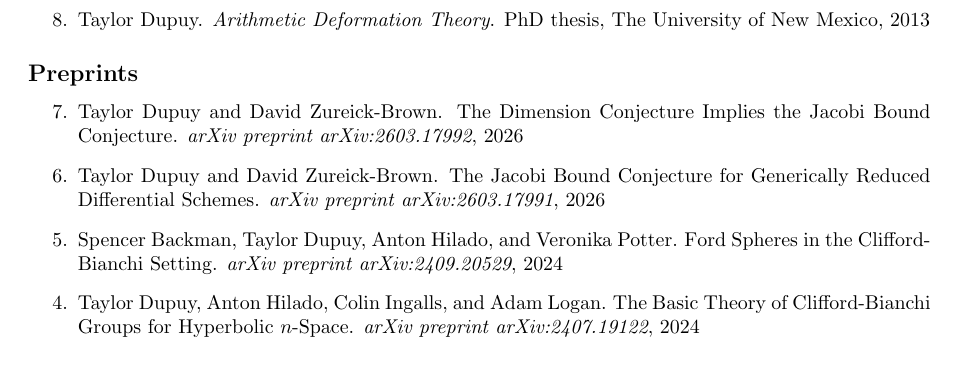
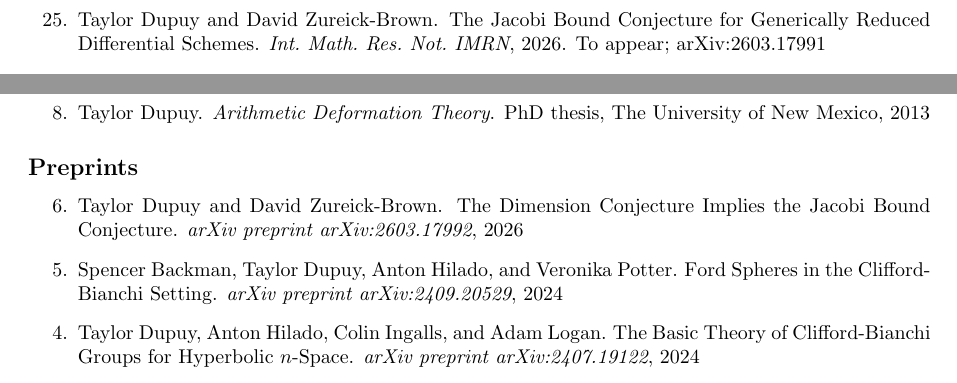
Before and after one commit to tdupu/dupuy-cv, a LaTeX CV (dupuy-cv.tex, which reads cv.bib): part of page 2 of 8 before the commit and two parts of pages 1 and 2 of 8 after it, the two joined at a grey line, cut so that both start at the same text. Compiled offline with pdfLaTeX.

Commit message:
Move IMRN Jacobi bound paper to Publications as to appear
cv.bib: Dupuy2026a is now Int. Math. Res. Not. IMRN, to appear.
dupuy-cv.tex: move the entry from Preprints to the top of Publications
and renumber (25 / 6). Also updates the YouTube subscriber count.

Co-Authored-By: Claude Sonnet 5.5 <noreply@anthropic.com>

```diff
--- a/cv.bib
+++ b/cv.bib
@@ -3116,8 +3116,10 @@
 @Article{Dupuy2026a,
   author  = {Dupuy, Taylor and Zureick-Brown, David},
   title   = {The {J}acobi {B}ound {C}onjecture for {G}enerically {R}educed {D}ifferential {S}chemes},
-  journal = {arXiv preprint arXiv:2603.17991},
+  journal = {Int. Math. Res. Not. IMRN},
+  fjournal = {International Mathematics Research Notices},
   year    = {2026},
+  note    = {To appear; arXiv:2603.17991},
   eprint  = {2603.17991},
   archiveprefix = {arXiv},
 }
--- a/dupuy-cv.tex
+++ b/dupuy-cv.tex
@@ -90,7 +90,8 @@ Specific: Deformation Theory, Diophantine Geometry, Differential Algebra and Wit
 \section*{Research Activities}
 
 \subsection*{\href{https://arxiv.org/search/math?searchtype=author&query=Dupuy,+T}{Publications}}
-\begin{benumerate}{24}
+\begin{benumerate}{25}
+	\item \bibentry{Dupuy2026a}
 	\item \bibentry{Costa2026}
 	\item \bibentry{Costa2025}
 	\item \bibentry{Dupuy2020b}
@@ -111,9 +112,8 @@ Specific: Deformation Theory, Diophantine Geometry, Differential Algebra and Wit
 \end{benumerate}
 
 \subsection*{Preprints}
-\begin{benumerate}{7}   %[resume]
+\begin{benumerate}{6}   %[resume]
 \item \bibentry{Dupuy2026}
-\item \bibentry{Dupuy2026a}
 \item \bibentry{Backman2024}
 \item \bibentry{Dupuy2024}
 \item  \bibentry{Dupuy2023b}
```
Also changed, not shown: dupuy-cv.tex (2 more changed lines).
